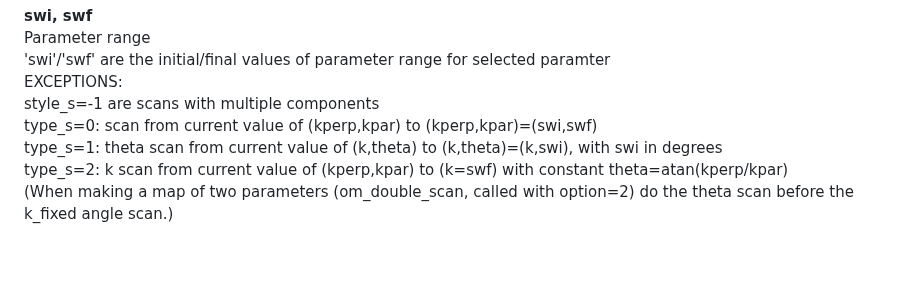
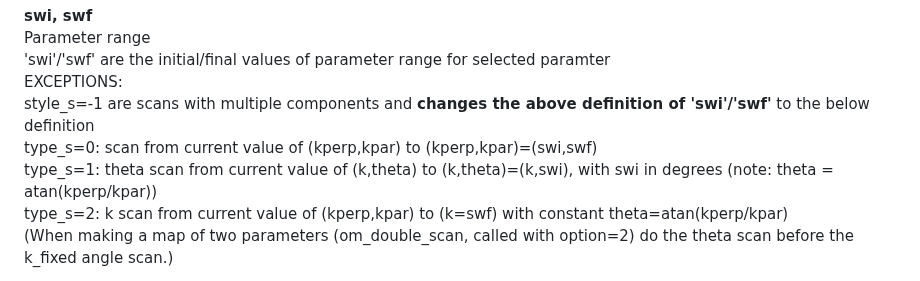
Before and after one commit to kgklein/PLUME, a Markdown page: README.md, the part around the change. GitHub-like rendering; blank space fills up the shorter version.

```diff
--- a/README.md
+++ b/README.md
@@ -356,9 +356,9 @@ Style: 1-nspec (1 for reference, 'n' for nth species) -> Species Parameter Scan:
 Parameter range<br />
 'swi'/'swf' are the initial/final values of parameter range for selected paramter<br />
 EXCEPTIONS:<br />
-style_s=-1 are scans with multiple components<br />
+style_s=-1 are scans with multiple components and **changes the above definition of 'swi'/'swf'** to the below definition<br />
 type_s=0: scan from current value of (kperp,kpar) to (kperp,kpar)=(swi,swf)<br />
-type_s=1: theta scan from current value of (k,theta) to (k,theta)=(k,swi), with swi in degrees<br />
+type_s=1: theta scan from current value of (k,theta) to (k,theta)=(k,swi), with swi in degrees (note: theta = atan(kperp/kpar))<br />
 type_s=2: k scan from current value of (kperp,kpar) to (k=swf) with constant theta=atan(kperp/kpar)<br />
 (When making a map of two parameters (om_double_scan, called with option=2) do the theta scan before the k_fixed angle scan.)
 
```
